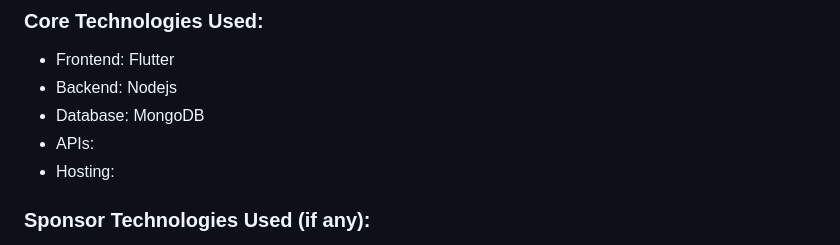
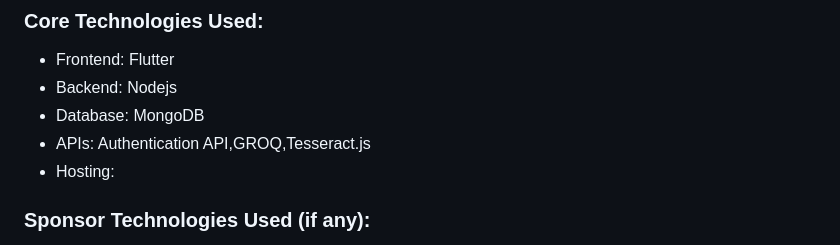
Before and after one commit to DevloperMahak/AI_Project, a Markdown page: README.md, the part around the change. Rendered like a GitHub page.

Commit message:
modification

```diff
--- a/README.md
+++ b/README.md
@@ -48,7 +48,7 @@ Briefly describe the real-world use case and the value it provides.
 - Frontend: Flutter
 - Backend: Nodejs
 - Database: MongoDB
-- APIs:
+- APIs: Authentication API,GROQ,Tesseract.js
 - Hosting:
 
 ### Sponsor Technologies Used (if any):
```
